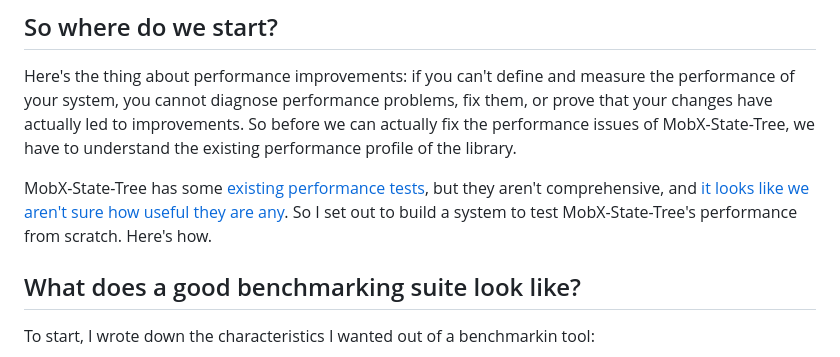
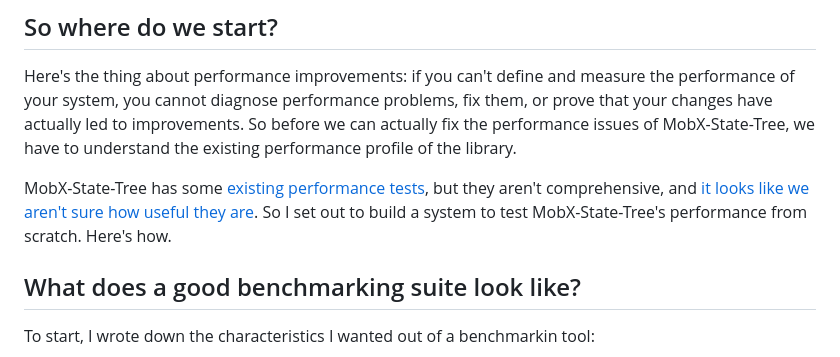
Before and after one commit to coolsoftwaretyler/cool-software-website, a Markdown page: src/blog/benchmarking-mobx-state-tree.md, the part around the change. Drawn GitHub-style.

```diff
--- a/src/blog/benchmarking-mobx-state-tree.md
+++ b/src/blog/benchmarking-mobx-state-tree.md
@@ -21,7 +21,7 @@ The poll only had 72 participants, and 16.7% of them just voted to watch the res
 
 Here's the thing about performance improvements: if you can't define and measure the performance of your system, you cannot diagnose performance problems, fix them, or prove that your changes have actually led to improvements. So before we can actually fix the performance issues of MobX-State-Tree, we have to understand the existing performance profile of the library.
 
-MobX-State-Tree has some [existing performance tests](https://github.com/mobxjs/mobx-state-tree/tree/1d600ed6319a9645c0789303d3e9c6179809d43f/packages/mobx-state-tree/__tests__/perf), but they aren't comprehensive, and [it looks like we aren't sure how useful they are any](https://github.com/mobxjs/mobx-state-tree/blob/1d600ed6319a9645c0789303d3e9c6179809d43f/packages/mobx-state-tree/__tests__/perf/perf.test.ts#L4). So I set out to build a system to test MobX-State-Tree's performance from scratch. Here's how.
+MobX-State-Tree has some [existing performance tests](https://github.com/mobxjs/mobx-state-tree/tree/1d600ed6319a9645c0789303d3e9c6179809d43f/packages/mobx-state-tree/__tests__/perf), but they aren't comprehensive, and [it looks like we aren't sure how useful they are](https://github.com/mobxjs/mobx-state-tree/blob/1d600ed6319a9645c0789303d3e9c6179809d43f/packages/mobx-state-tree/__tests__/perf/perf.test.ts#L4). So I set out to build a system to test MobX-State-Tree's performance from scratch. Here's how.
 
 ## What does a good benchmarking suite look like?
 
```
